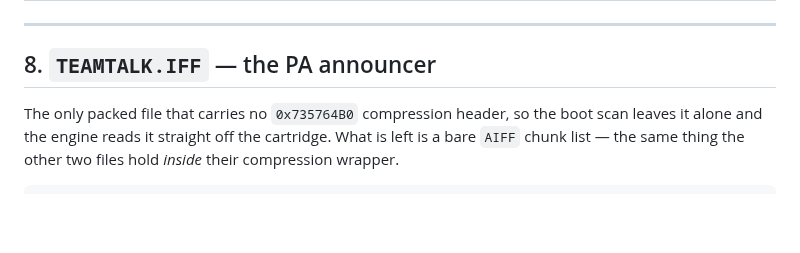
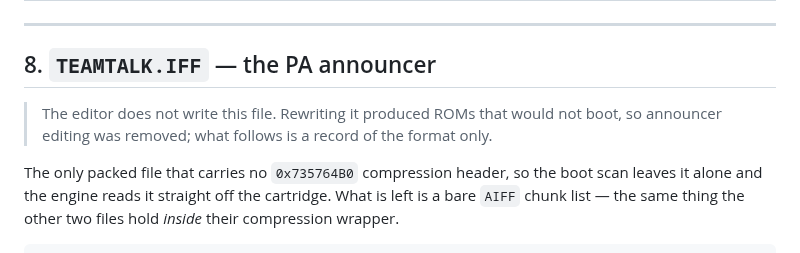
Before and after one commit to richvam/Kobe-Bryant-s-Courtside-Roster-Editior, a Markdown page: docs/FILE_FORMATS.md, the part around the change. Rendered like a GitHub page; blank space fills up the shorter version.

```diff
--- a/docs/FILE_FORMATS.md
+++ b/docs/FILE_FORMATS.md
@@ -347,6 +347,10 @@ that player's face" a table edit rather than an art job.
 
 ## 8. `TEAMTALK.IFF` — the PA announcer
 
+> The editor does not write this file. Rewriting it produced ROMs that would
+> not boot, so announcer editing was removed; what follows is a record of the
+> format only.
+
 The only packed file that carries no `0x735764B0` compression header, so the
 boot scan leaves it alone and the engine reads it straight off the cartridge.
 What is left is a bare `AIFF` chunk list — the same thing the other two files
```
Also changed, not shown: README.md (+12 -45 lines), docs/gui-appearance.png, docs/screenshot-appearance.png (deleted), docs/screenshot-profile.png (deleted), docs/screenshot-ratings.png (deleted), 14 other files.
